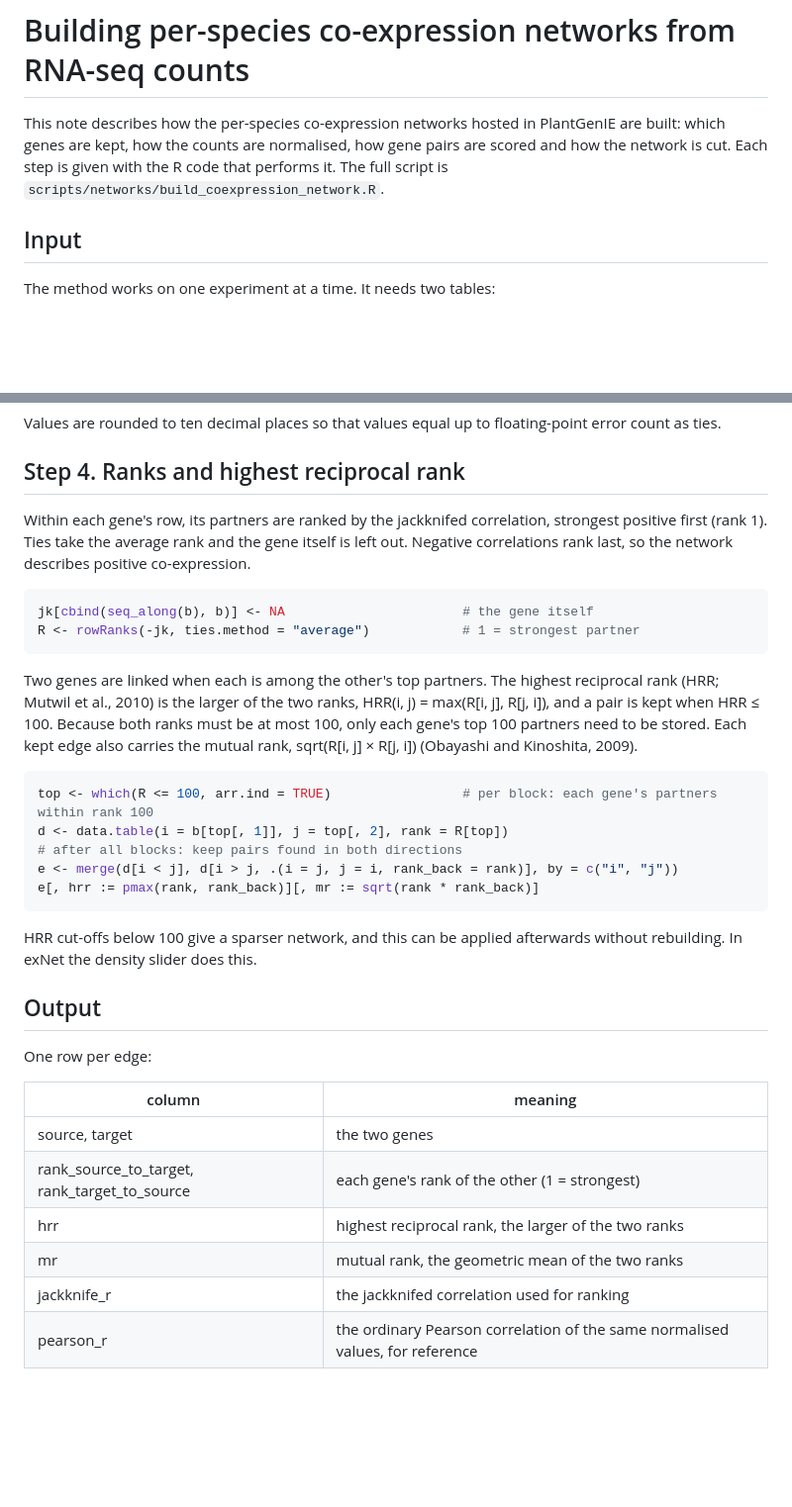
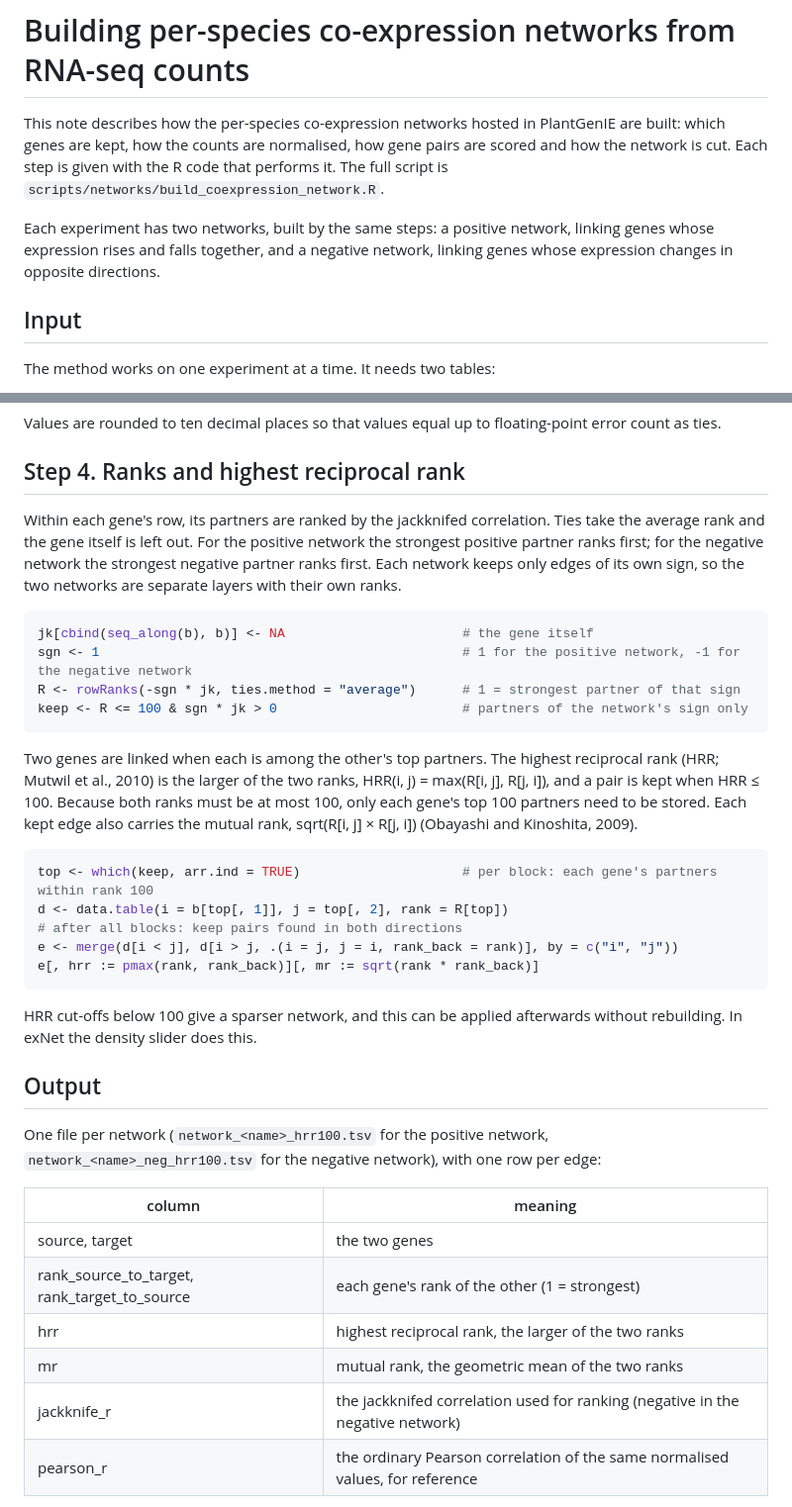
Before and after one commit to natstreet/RootColdProject, a Markdown page: docs/coexpression_networks.md, 2 parts joined by grey strips. Shown at 99% size. Drawn GitHub-style; blank space fills up the shorter version.

````diff
--- a/docs/coexpression_networks.md
+++ b/docs/coexpression_networks.md
@@ -3,6 +3,9 @@
 This note describes how the per-species co-expression networks hosted in PlantGenIE are built: which genes are kept,
 how the counts are normalised, how gene pairs are scored and how the network is cut. Each step is given with the R
 code that performs it. The full script is `scripts/networks/build_coexpression_network.R`.
+
+Each experiment has two networks, built by the same steps: a positive network, linking genes whose expression rises
+and falls together, and a negative network, linking genes whose expression changes in opposite directions.
 
 ## Input
 
@@ -99,13 +102,16 @@ Values are rounded to ten decimal places so that values equal up to floating-poi
 
 ## Step 4. Ranks and highest reciprocal rank
 
-Within each gene's row, its partners are ranked by the jackknifed correlation, strongest positive first (rank 1).
-Ties take the average rank and the gene itself is left out. Negative correlations rank last, so the network describes
-positive co-expression.
+Within each gene's row, its partners are ranked by the jackknifed correlation. Ties take the average rank and the gene
+itself is left out. For the positive network the strongest positive partner ranks first; for the negative network the
+strongest negative partner ranks first. Each network keeps only edges of its own sign, so the two networks are
+separate layers with their own ranks.
 
 ```r
 jk[cbind(seq_along(b), b)] <- NA                       # the gene itself
-R <- rowRanks(-jk, ties.method = "average")            # 1 = strongest partner
+sgn <- 1                                               # 1 for the positive network, -1 for the negative network
+R <- rowRanks(-sgn * jk, ties.method = "average")      # 1 = strongest partner of that sign
+keep <- R <= 100 & sgn * jk > 0                        # partners of the network's sign only
 ```
 
 Two genes are linked when each is among the other's top partners. The highest reciprocal rank (HRR; Mutwil et al.,
@@ -114,7 +120,7 @@ both ranks must be at most 100, only each gene's top 100 partners need to be sto
 mutual rank, sqrt(R[i, j] × R[j, i]) (Obayashi and Kinoshita, 2009).
 
 ```r
-top <- which(R <= 100, arr.ind = TRUE)                 # per block: each gene's partners within rank 100
+top <- which(keep, arr.ind = TRUE)                     # per block: each gene's partners within rank 100
 d <- data.table(i = b[top[, 1]], j = top[, 2], rank = R[top])
 # after all blocks: keep pairs found in both directions
 e <- merge(d[i < j], d[i > j, .(i = j, j = i, rank_back = rank)], by = c("i", "j"))
@@ -126,7 +132,8 @@ density slider does this.
 
 ## Output
 
-One row per edge:
+One file per network (`network_<name>_hrr100.tsv` for the positive network, `network_<name>_neg_hrr100.tsv` for the
+negative network), with one row per edge:
 
 | column | meaning |
 |---|---|
@@ -134,7 +141,7 @@ One row per edge:
 | rank_source_to_target, rank_target_to_source | each gene's rank of the other (1 = strongest) |
 | hrr | highest reciprocal rank, the larger of the two ranks |
 | mr | mutual rank, the geometric mean of the two ranks |
-| jackknife_r | the jackknifed correlation used for ranking |
+| jackknife_r | the jackknifed correlation used for ranking (negative in the negative network) |
 | pearson_r | the ordinary Pearson correlation of the same normalised values, for reference |
 
 A summary line records the number of samples and groups, k, the genes before and after the filter, the number of
````
Also changed, not shown: other parts of docs/coexpression_networks.md (+33 -1 lines).
